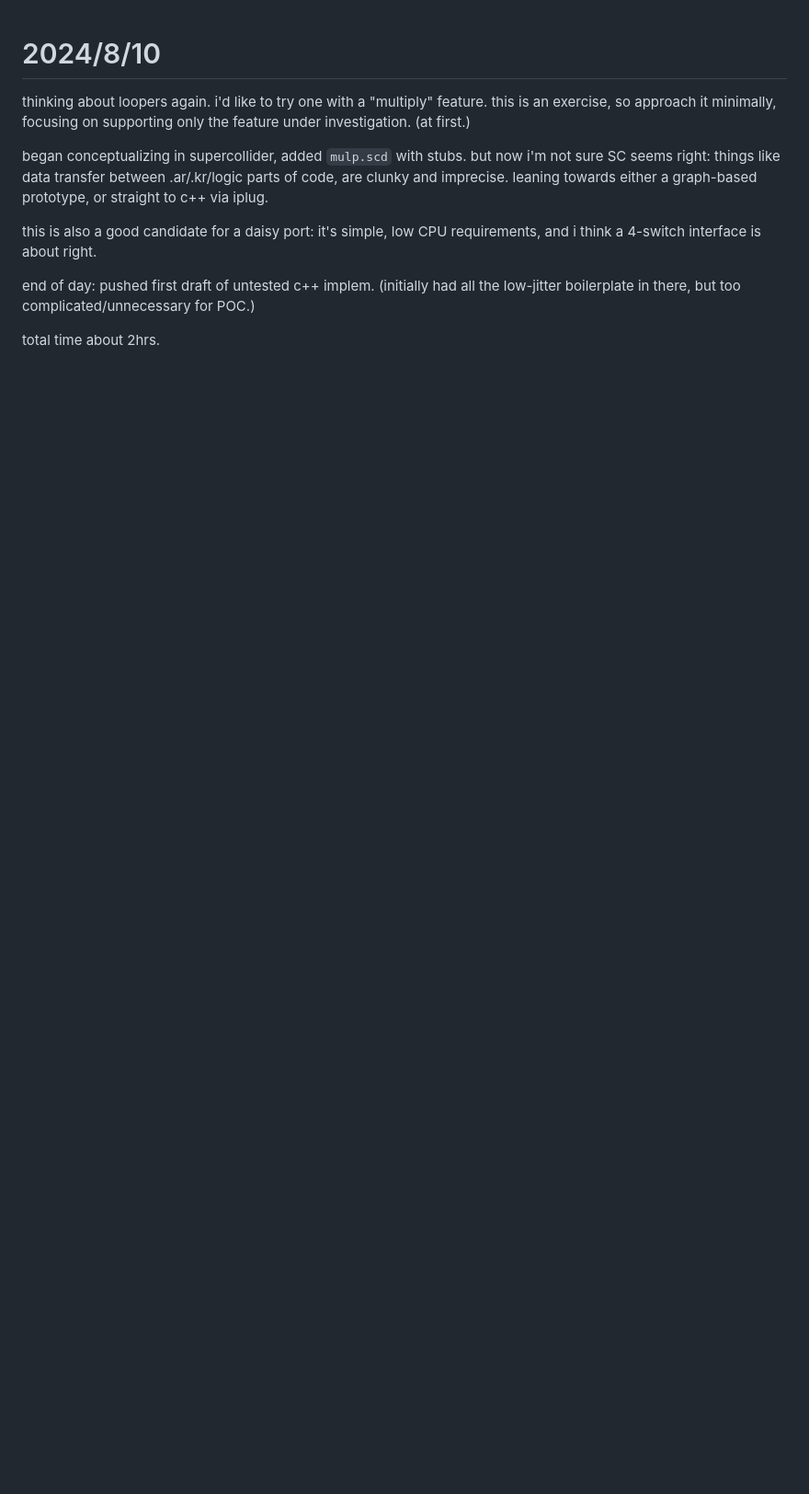
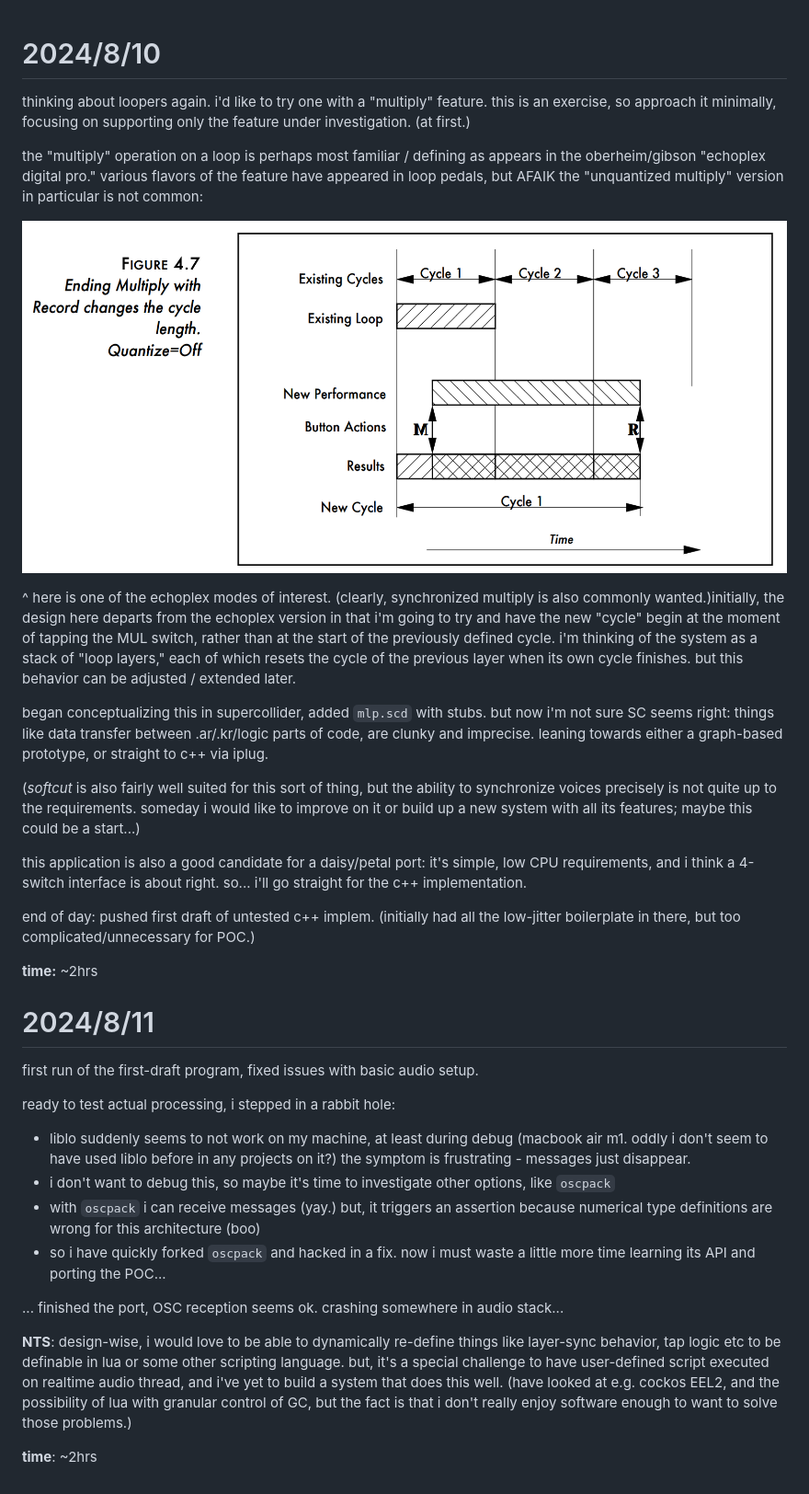
Before and after one commit to catfact/mlp, a Markdown page: mlp/diary.md, the part around the change. Shown: that part at 92% size. GitHub-like rendering; pictures changed too: mlp/echoplex-unquantized-multiply.png (added); blank space fills up the shorter version.

Commit message:
oscpack, wip (crashing)

```diff
--- a/mlp/diary.md
+++ b/mlp/diary.md
@@ -3,10 +3,34 @@
 
 thinking about loopers again. i'd like to try one with a "multiply" feature. this is an exercise, so  approach it minimally, focusing on supporting only the feature under investigation. (at first.)
 
-began conceptualizing in supercollider, added `mulp.scd` with stubs. but now i'm not sure SC seems right: things like data transfer between .ar/.kr/logic parts of code, are clunky and imprecise. leaning towards either a graph-based prototype, or straight to c++ via iplug.
+the "multiply" operation on a loop is perhaps most familiar / defining as appears in the oberheim/gibson "echoplex digital pro." various flavors of the feature have appeared in loop pedals, but AFAIK the "unquantized multiply" version in particular is not common:
 
-this is also a good candidate for a daisy port: it's simple, low CPU requirements, and i think a 4-switch interface is about right.
+![echoplex-unquantized-multiply.png](echoplex-unquantized-multiply.png)
+
+^ here is one of the echoplex modes of interest. (clearly, synchronized multiply is also commonly wanted.)initially, the design here departs from the echoplex version in that i'm going to try and have the new "cycle" begin at the moment of tapping the MUL switch, rather than at the start of the previously defined cycle. i'm thinking of the system as a stack of "loop layers," each of which resets the cycle of the previous layer when its own cycle finishes. but this behavior can be adjusted / extended later.
+
+began conceptualizing this in supercollider, added `mlp.scd` with stubs. but now i'm not sure SC seems right: things like data transfer between .ar/.kr/logic parts of code, are clunky and imprecise. leaning towards either a graph-based prototype, or straight to c++ via iplug.
+
+(_softcut_ is also fairly well suited for this sort of thing, but the ability to synchronize voices precisely is not quite up to the requirements. someday i would like to improve on it or build up a new system with all its features; maybe this could be a start...)
+
+this application is also a good candidate for a daisy/petal port: it's simple, low CPU requirements, and i think a 4-switch interface is about right. so... i'll go straight for the c++ implementation.
 
 end of day: pushed first draft of untested c++ implem. (initially had all the low-jitter boilerplate in there, but too complicated/unnecessary for POC.)
 
-total time about 2hrs.
+**time:** ~2hrs
+
+# 2024/8/11
+
+first run of the first-draft program, fixed issues with basic audio setup.
+
+ready to test actual processing, i stepped in a rabbit hole:
+- liblo suddenly seems to not work on my machine, at least during debug (macbook air m1. oddly i don't seem to have used liblo before in any projects on it?) the symptom is frustrating - messages just disappear.
+- i don't want to debug this, so maybe it's time to investigate other options, like `oscpack`
+- with `oscpack` i can receive messages (yay.) but, it triggers an assertion because numerical type definitions are wrong for this architecture (boo)
+- so i have quickly forked `oscpack` and hacked in a fix. now i must waste a little more time learning its API and porting the POC...
+
+... finished the port, OSC reception seems ok. crashing somewhere in audio stack...
+
+**NTS**: design-wise, i would love to be able to dynamically re-define things like layer-sync behavior, tap logic etc to be definable in lua or some other scripting language. but, it's a special challenge to have user-defined script executed on realtime audio thread, and i've yet to build a system that does this well. (have looked at e.g. cockos EEL2, and the possibility of lua with granular control of GC, but the fact is that i don't really enjoy software enough to want to solve those problems.)
+
+**time**: ~2hrs
```
Also changed, not shown: 6 other files.
